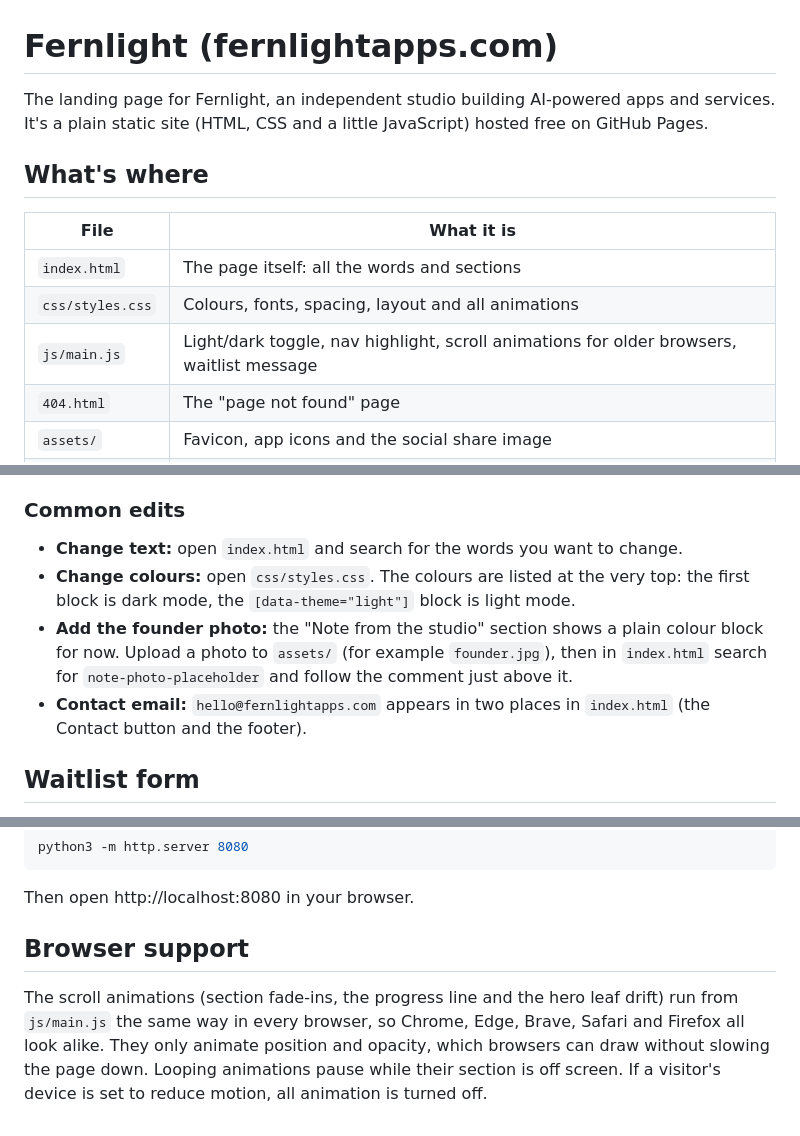
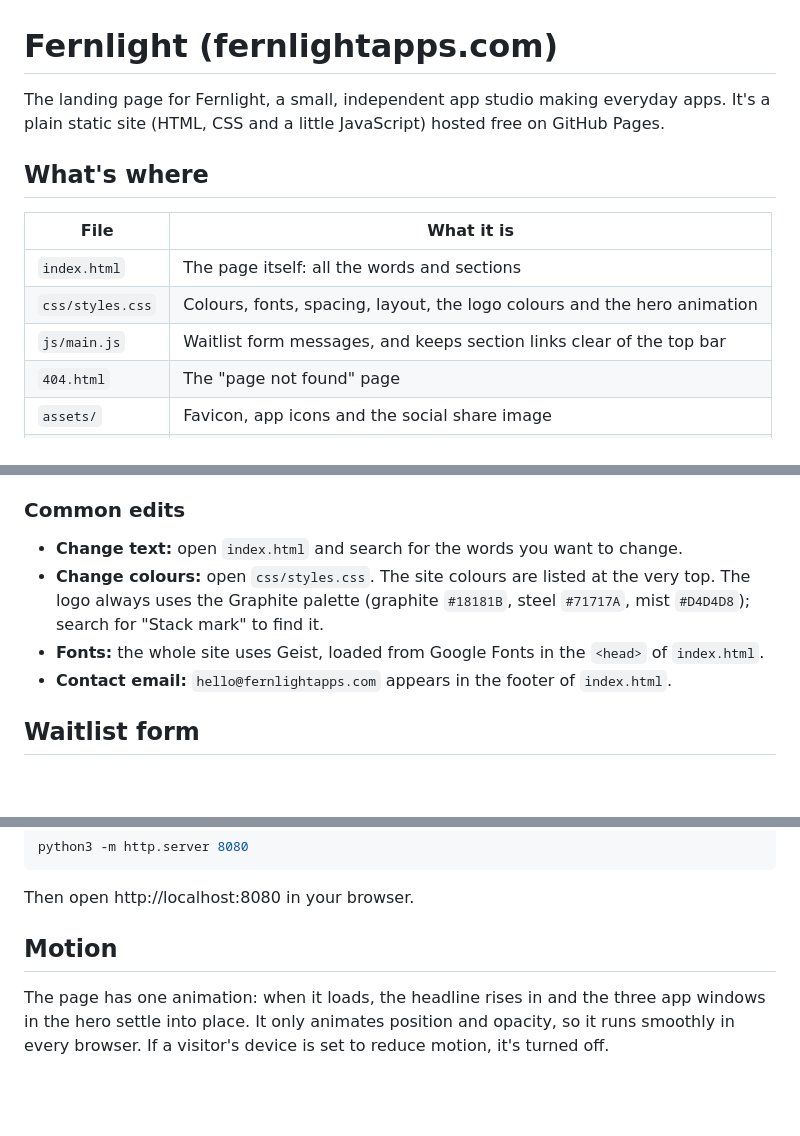
Before and after one commit to sanitydub/fernlight-site, a Markdown page: README.md, 3 parts joined by grey strips. GitHub-like rendering; blank space fills up the shorter version.

Commit message:
Update README for the redesign
Co-Authored-By: Claude Opus 5.5 <noreply@anthropic.com>

```diff
--- a/README.md
+++ b/README.md
@@ -1,6 +1,6 @@
 # Fernlight (fernlightapps.com)
 
-The landing page for Fernlight, an independent studio building AI-powered apps and services.
+The landing page for Fernlight, a small, independent app studio making everyday apps.
 It's a plain static site (HTML, CSS and a little JavaScript) hosted free on GitHub Pages.
 
 ## What's where
@@ -8,8 +8,8 @@ It's a plain static site (HTML, CSS and a little JavaScript) hosted free on GitH
 | File | What it is |
 |---|---|
 | `index.html` | The page itself: all the words and sections |
-| `css/styles.css` | Colours, fonts, spacing, layout and all animations |
-| `js/main.js` | Light/dark toggle, nav highlight, scroll animations for older browsers, waitlist message |
+| `css/styles.css` | Colours, fonts, spacing, layout, the logo colours and the hero animation |
+| `js/main.js` | Waitlist form messages, and keeps section links clear of the top bar |
 | `404.html` | The "page not found" page |
 | `assets/` | Favicon, app icons and the social share image |
 | `assets/source/` | The HTML files the icons and share image are made from |
@@ -27,9 +27,9 @@ The easiest way is right on GitHub:
 ### Common edits
 
 - **Change text:** open `index.html` and search for the words you want to change.
-- **Change colours:** open `css/styles.css`. The colours are listed at the very top: the first block is dark mode, the `[data-theme="light"]` block is light mode.
-- **Add the founder photo:** the "Note from the studio" section shows a plain colour block for now. Upload a photo to `assets/` (for example `founder.jpg`), then in `index.html` search for `note-photo-placeholder` and follow the comment just above it.
-- **Contact email:** `hello@fernlightapps.com` appears in two places in `index.html` (the Contact button and the footer).
+- **Change colours:** open `css/styles.css`. The site colours are listed at the very top. The logo always uses the Graphite palette (graphite `#18181B`, steel `#71717A`, mist `#D4D4D8`); search for "Stack mark" to find it.
+- **Fonts:** the whole site uses Geist, loaded from Google Fonts in the `<head>` of `index.html`.
+- **Contact email:** `hello@fernlightapps.com` appears in the footer of `index.html`.
 
 ## Waitlist form
 
@@ -68,9 +68,8 @@ python3 -m http.server 8080
 
 Then open http://localhost:8080 in your browser.
 
-## Browser support
+## Motion
 
-The scroll animations (section fade-ins, the progress line and the hero leaf drift) run from `js/main.js` the same way in every browser, so Chrome, Edge, Brave, Safari and Firefox all look alike.
-They only animate position and opacity, which browsers can draw without slowing the page down.
-Looping animations pause while their section is off screen.
-If a visitor's device is set to reduce motion, all animation is turned off.
+The page has one animation: when it loads, the headline rises in and the three app windows in the hero settle into place.
+It only animates position and opacity, so it runs smoothly in every browser.
+If a visitor's device is set to reduce motion, it's turned off.
```
